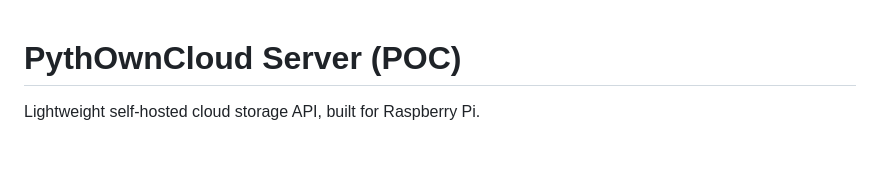
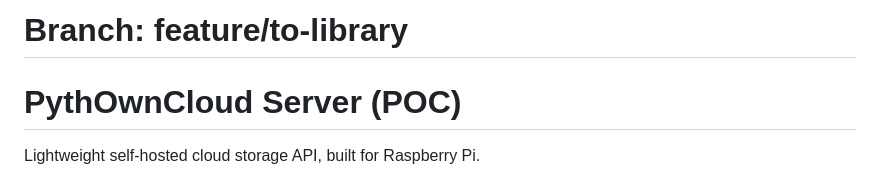
Before and after one commit to cperales/PythOwnCloud, a Markdown page: README.md, the part around the change. Rendered like a GitHub page; blank space fills up the shorter version.

Commit message:
Update README header for feature/to-library

```diff
--- a/README.md
+++ b/README.md
@@ -1,3 +1,4 @@
+# Branch: feature/to-library
 # PythOwnCloud Server (POC)
 
 Lightweight self-hosted cloud storage API, built for Raspberry Pi.
```
